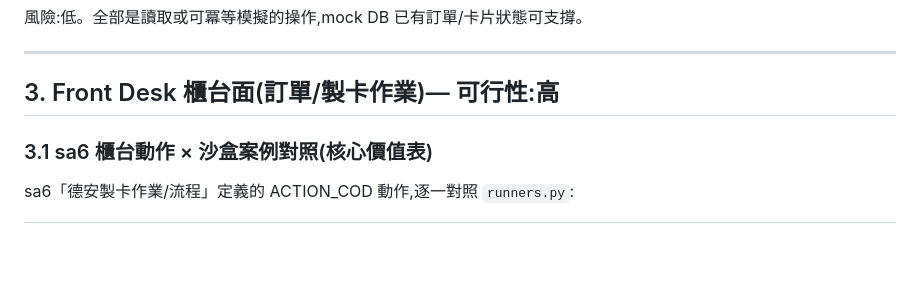
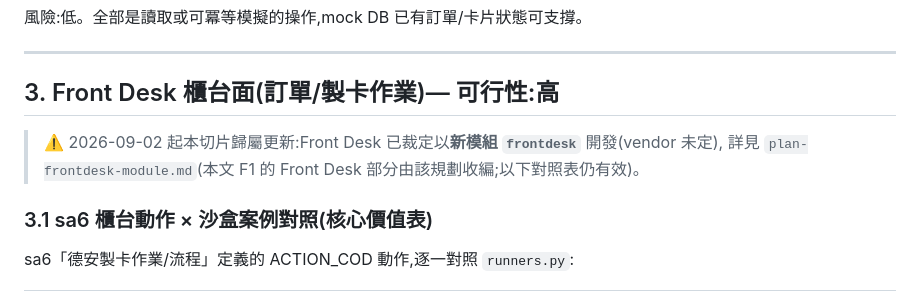
Before and after one commit to Galen-Chu/PMS-test-mock-server, a Markdown page: docs/plan-vendor-expansion.md, the part around the change. GitHub-like rendering; blank space fills up the shorter version.

Commit message:
docs(plan): frontdesk 新模組開發規劃 — vendor 未定之骨架先行(FD0-FD3)+ 擴張評估 Front Desk 切片歸屬更新
Co-Authored-By: Claude Fable 5 <noreply@anthropic.com>

```diff
--- a/docs/plan-vendor-expansion.md
+++ b/docs/plan-vendor-expansion.md
@@ -51,6 +51,9 @@
 ---
 
 ## 3. Front Desk 櫃台面(訂單/製卡作業)— 可行性:高
+
+> ⚠️ 2026-09-02 起本切片歸屬更新:Front Desk 已裁定以**新模組 `frontdesk`** 開發(vendor 未定),
+> 詳見 `plan-frontdesk-module.md`(本文 F1 的 Front Desk 部分由該規劃收編;以下對照表仍有效)。
 
 ### 3.1 sa6 櫃台動作 × 沙盒案例對照(核心價值表)
 
```
Also changed, not shown: docs/plan-frontdesk-module.md (added, +104 -0 lines).
